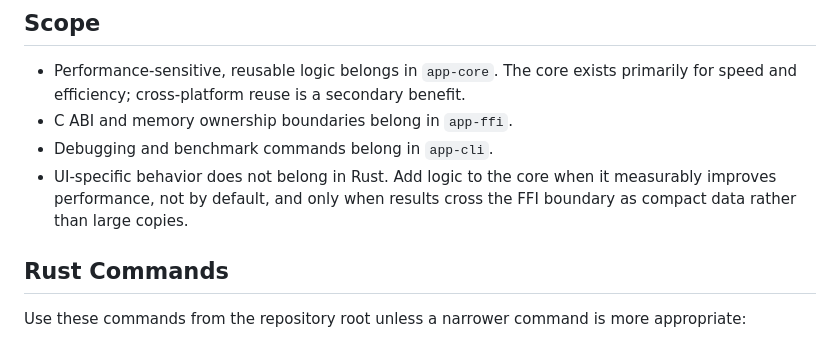
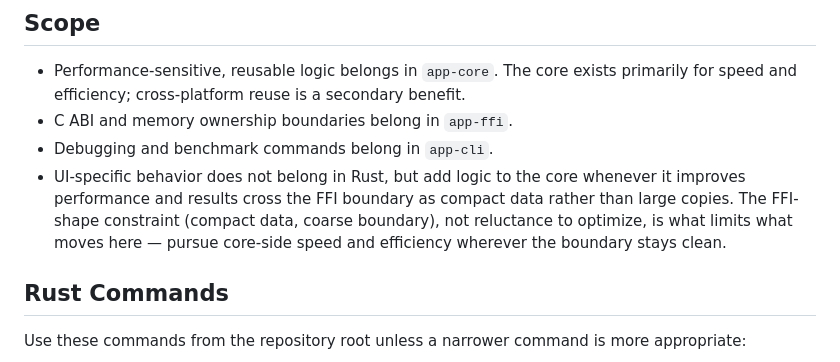
Before and after one commit to J-Naish/locus, a Markdown page: core/AGENTS.md, the part around the change. Rendered like a GitHub page.

```diff
--- a/core/AGENTS.md
+++ b/core/AGENTS.md
@@ -7,7 +7,7 @@ Rules for `core/`, including Rust crates, FFI, generated/exported headers, and c
 - Performance-sensitive, reusable logic belongs in `app-core`. The core exists primarily for speed and efficiency; cross-platform reuse is a secondary benefit.
 - C ABI and memory ownership boundaries belong in `app-ffi`.
 - Debugging and benchmark commands belong in `app-cli`.
-- UI-specific behavior does not belong in Rust. Add logic to the core when it measurably improves performance, not by default, and only when results cross the FFI boundary as compact data rather than large copies.
+- UI-specific behavior does not belong in Rust, but add logic to the core whenever it improves performance and results cross the FFI boundary as compact data rather than large copies. The FFI-shape constraint (compact data, coarse boundary), not reluctance to optimize, is what limits what moves here — pursue core-side speed and efficiency wherever the boundary stays clean.
 
 ## Rust Commands
 
```
Also changed, not shown: AGENTS.md (+2 -2 lines), apps/mac/AGENTS.md (+1 -1 lines).
